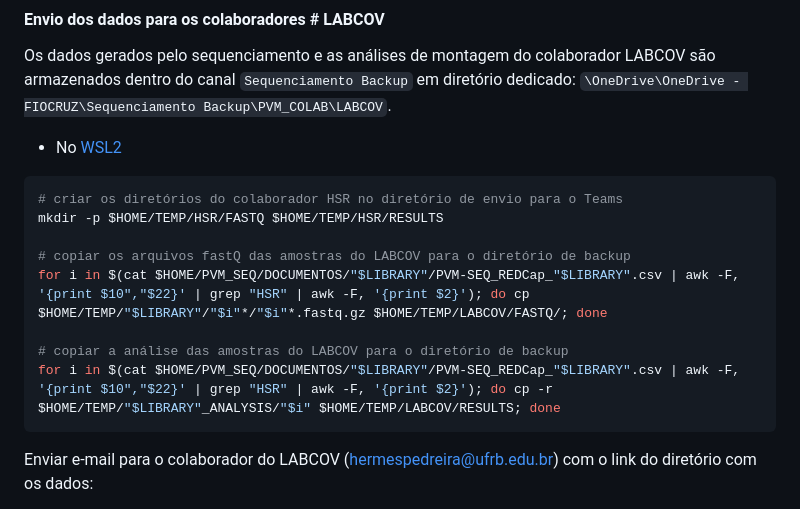
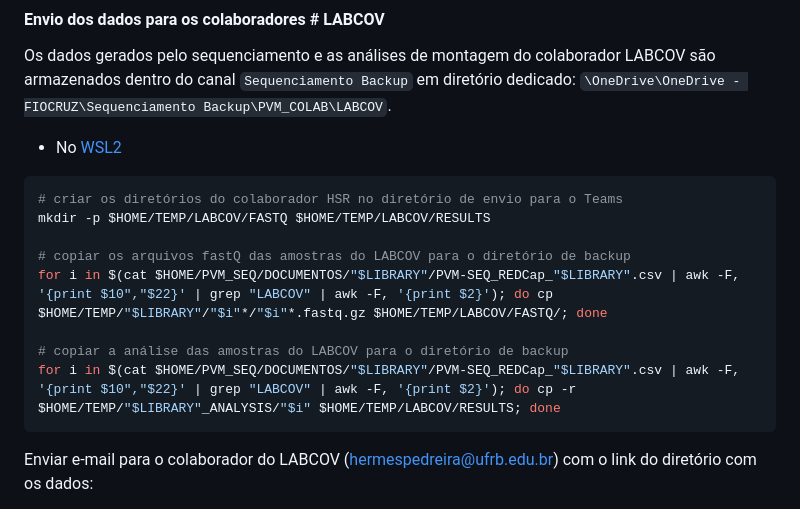
Before and after one commit to pvm-igm/pvm-igm.github.io, a Markdown page: reports/pvm_sarscov2.md, the part around the change. Drawn GitHub-style.

````diff
--- a/reports/pvm_sarscov2.md
+++ b/reports/pvm_sarscov2.md
@@ -714,13 +714,13 @@ Os dados gerados pelo sequenciamento e as análises de montagem do colaborador L
 
 ```bash
 # criar os diretórios do colaborador HSR no diretório de envio para o Teams
-mkdir -p $HOME/TEMP/HSR/FASTQ $HOME/TEMP/HSR/RESULTS
+mkdir -p $HOME/TEMP/LABCOV/FASTQ $HOME/TEMP/LABCOV/RESULTS
 
 # copiar os arquivos fastQ das amostras do LABCOV para o diretório de backup
-for i in $(cat $HOME/PVM_SEQ/DOCUMENTOS/"$LIBRARY"/PVM-SEQ_REDCap_"$LIBRARY".csv | awk -F, '{print $10","$22}' | grep "HSR" | awk -F, '{print $2}'); do cp $HOME/TEMP/"$LIBRARY"/"$i"*/"$i"*.fastq.gz $HOME/TEMP/LABCOV/FASTQ/; done
+for i in $(cat $HOME/PVM_SEQ/DOCUMENTOS/"$LIBRARY"/PVM-SEQ_REDCap_"$LIBRARY".csv | awk -F, '{print $10","$22}' | grep "LABCOV" | awk -F, '{print $2}'); do cp $HOME/TEMP/"$LIBRARY"/"$i"*/"$i"*.fastq.gz $HOME/TEMP/LABCOV/FASTQ/; done
 
 # copiar a análise das amostras do LABCOV para o diretório de backup
-for i in $(cat $HOME/PVM_SEQ/DOCUMENTOS/"$LIBRARY"/PVM-SEQ_REDCap_"$LIBRARY".csv | awk -F, '{print $10","$22}' | grep "HSR" | awk -F, '{print $2}'); do cp -r $HOME/TEMP/"$LIBRARY"_ANALYSIS/"$i" $HOME/TEMP/LABCOV/RESULTS; done
+for i in $(cat $HOME/PVM_SEQ/DOCUMENTOS/"$LIBRARY"/PVM-SEQ_REDCap_"$LIBRARY".csv | awk -F, '{print $10","$22}' | grep "LABCOV" | awk -F, '{print $2}'); do cp -r $HOME/TEMP/"$LIBRARY"_ANALYSIS/"$i" $HOME/TEMP/LABCOV/RESULTS; done
 ```
 
 Enviar e-mail para o colaborador do LABCOV (hermespedreira@ufrb.edu.br) com o link do diretório com os dados:
````
